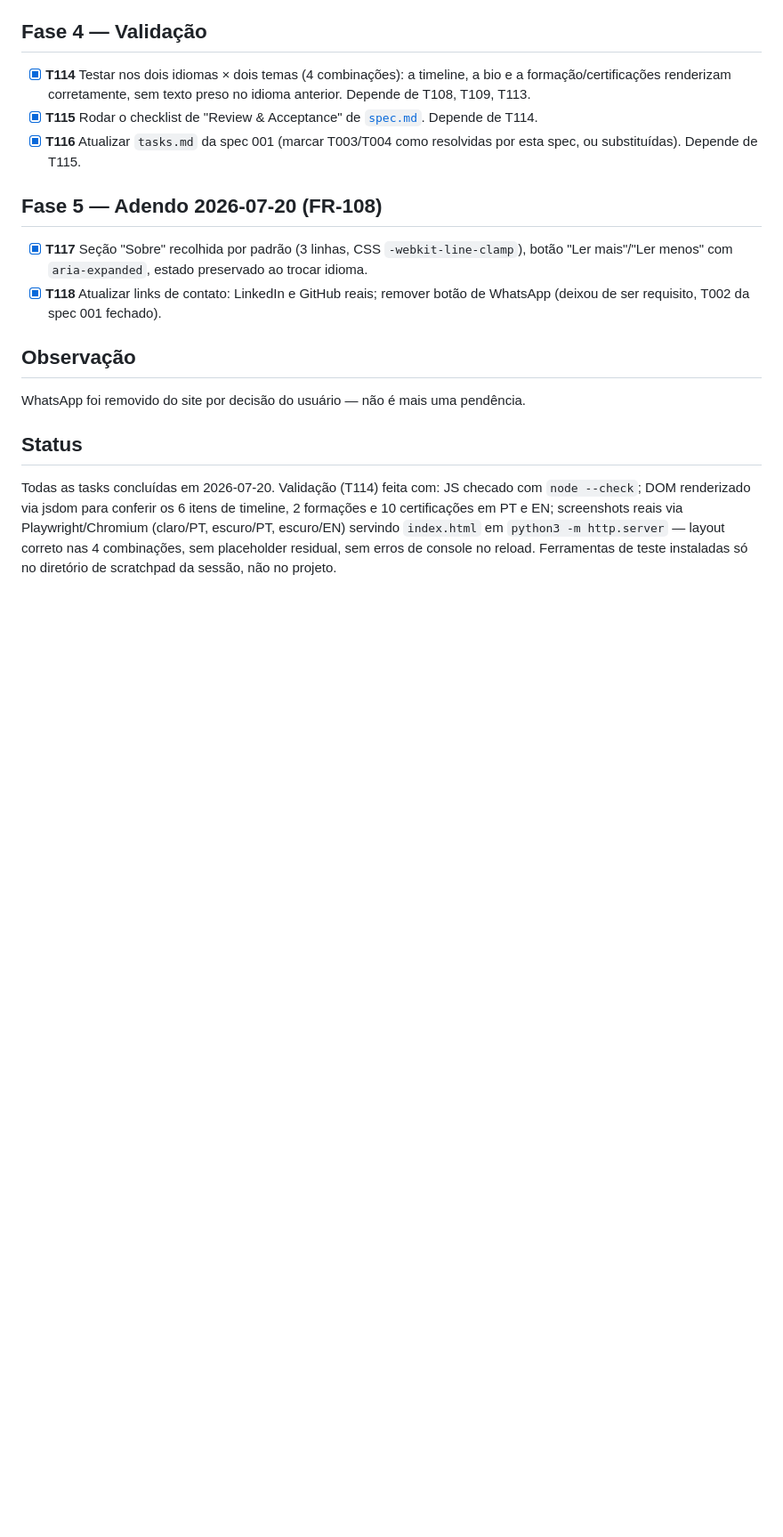
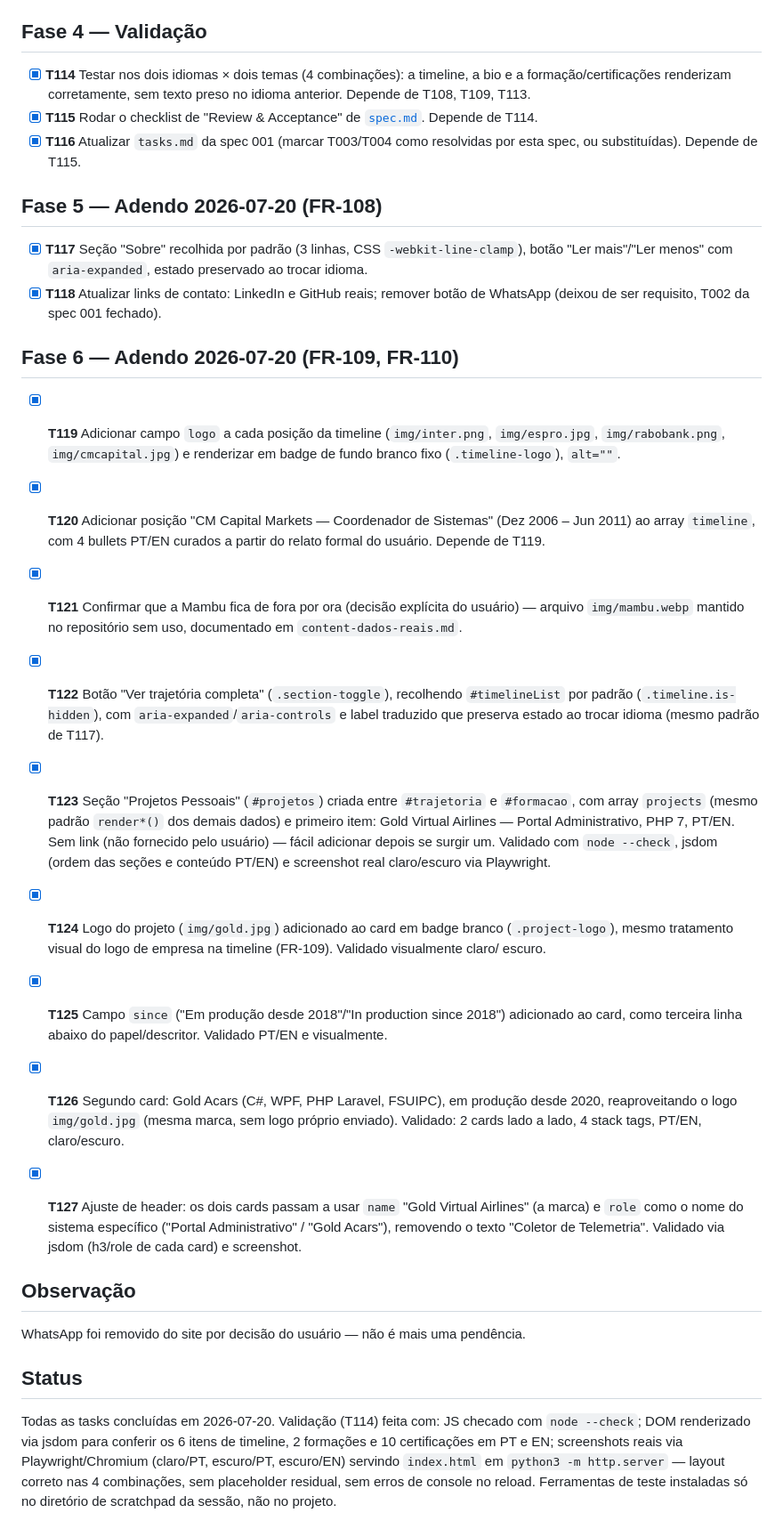
Before and after one commit to ricojesus/profile, a Markdown page: specs/002-timeline-formacao/tasks.md, the part around the change. Shown at 89% size. Rendered like a GitHub page; blank space fills up the shorter version.

```diff
--- a/specs/002-timeline-formacao/tasks.md
+++ b/specs/002-timeline-formacao/tasks.md
@@ -66,6 +66,48 @@
       remover botão de WhatsApp (deixou de ser requisito, T002 da spec
       001 fechado).
 
+## Fase 6 — Adendo 2026-07-20 (FR-109, FR-110)
+
+- [x] **T119** Adicionar campo `logo` a cada posição da timeline
+      (`img/inter.png`, `img/espro.jpg`, `img/rabobank.png`,
+      `img/cmcapital.jpg`) e renderizar em badge de fundo branco fixo
+      (`.timeline-logo`), `alt=""`.
+- [x] **T120** Adicionar posição "CM Capital Markets — Coordenador de
+      Sistemas" (Dez 2006 – Jun 2011) ao array `timeline`, com 4
+      bullets PT/EN curados a partir do relato formal do usuário.
+      Depende de T119.
+- [x] **T121** Confirmar que a Mambu fica de fora por ora (decisão
+      explícita do usuário) — arquivo `img/mambu.webp` mantido no
+      repositório sem uso, documentado em `content-dados-reais.md`.
+- [x] **T122** Botão "Ver trajetória completa" (`.section-toggle`),
+      recolhendo `#timelineList` por padrão (`.timeline.is-hidden`),
+      com `aria-expanded`/`aria-controls` e label traduzido que
+      preserva estado ao trocar idioma (mesmo padrão de T117).
+
+- [x] **T123** Seção "Projetos Pessoais" (`#projetos`) criada entre
+      `#trajetoria` e `#formacao`, com array `projects` (mesmo padrão
+      `render*()` dos demais dados) e primeiro item: Gold Virtual
+      Airlines — Portal Administrativo, PHP 7, PT/EN. Sem link (não
+      fornecido pelo usuário) — fácil adicionar depois se surgir um.
+      Validado com `node --check`, jsdom (ordem das seções e conteúdo
+      PT/EN) e screenshot real claro/escuro via Playwright.
+- [x] **T124** Logo do projeto (`img/gold.jpg`) adicionado ao card em
+      badge branco (`.project-logo`), mesmo tratamento visual do logo
+      de empresa na timeline (FR-109). Validado visualmente claro/
+      escuro.
+- [x] **T125** Campo `since` ("Em produção desde 2018"/"In production
+      since 2018") adicionado ao card, como terceira linha abaixo do
+      papel/descritor. Validado PT/EN e visualmente.
+- [x] **T126** Segundo card: Gold Acars (C#, WPF, PHP Laravel, FSUIPC),
+      em produção desde 2020, reaproveitando o logo `img/gold.jpg`
+      (mesma marca, sem logo próprio enviado). Validado: 2 cards lado a
+      lado, 4 stack tags, PT/EN, claro/escuro.
+- [x] **T127** Ajuste de header: os dois cards passam a usar `name`
+      "Gold Virtual Airlines" (a marca) e `role` como o nome do sistema
+      específico ("Portal Administrativo" / "Gold Acars"), removendo o
+      texto "Coletor de Telemetria". Validado via jsdom (h3/role de
+      cada card) e screenshot.
+
 ## Observação
 
 WhatsApp foi removido do site por decisão do usuário — não é mais uma
```
Also changed, not shown: specs/001-perfil-profissional/content-dados-reais.md (+31 -8 lines), specs/002-timeline-formacao/spec.md (+34 -1 lines).
